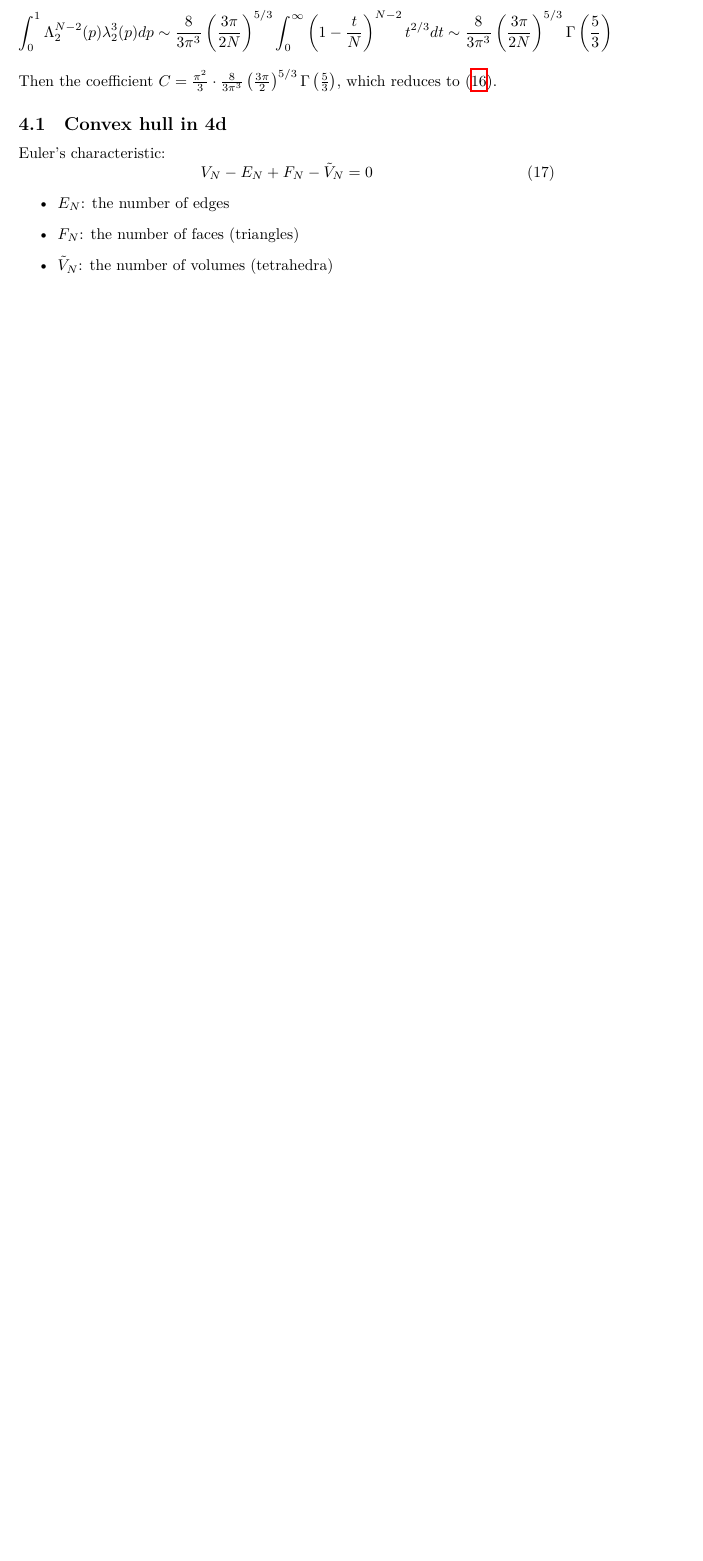
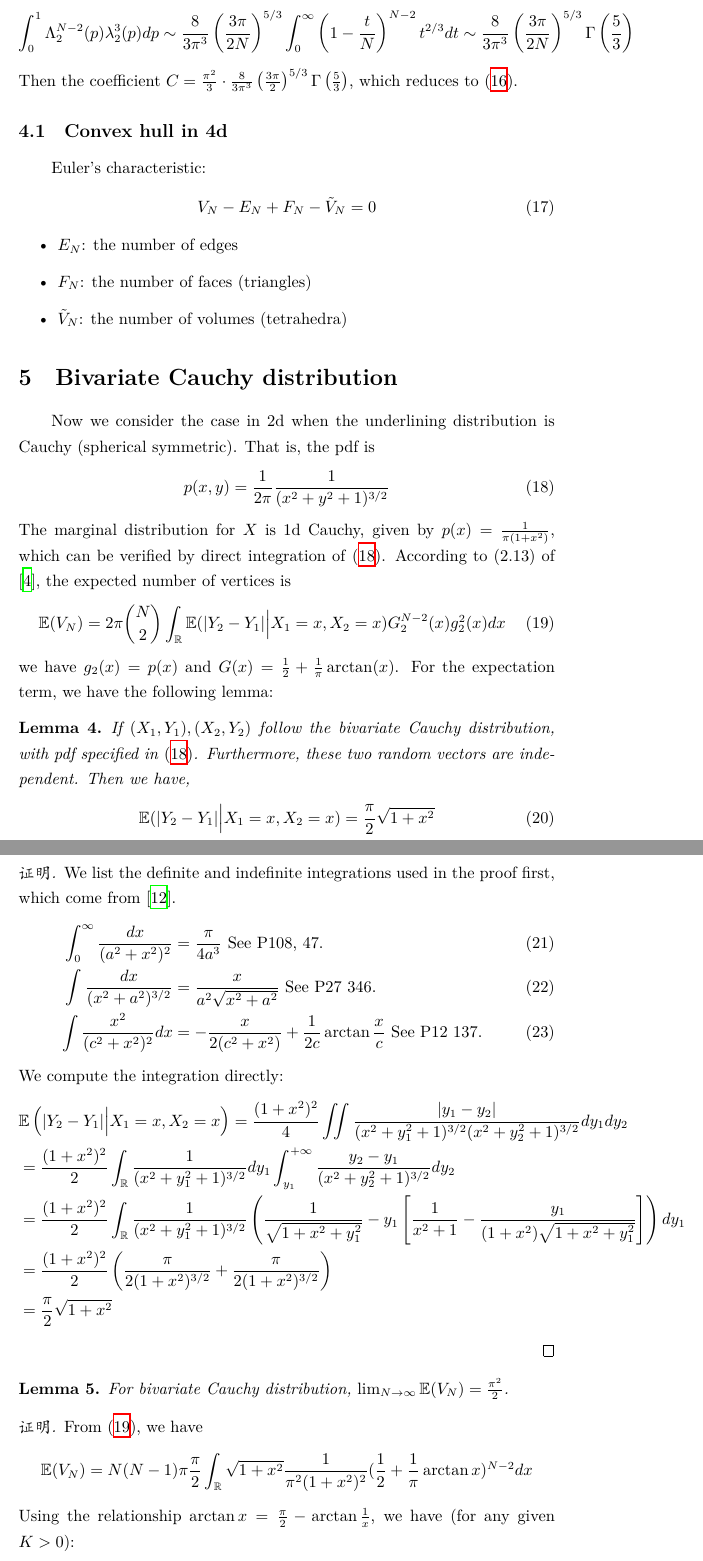
Before and after one commit to zhaofeng-shu33/research_info_related_notes, a LaTeX document (convex_hull/w1.tex): part of page 6 of 8 before the commit and two parts of pages 8 and 9 of 12 after it, the two joined at a grey line, cut at the place of the change, the shorter picture padded with empty space. Compiled offline with XeLaTeX.

Commit message:
add new results

```diff
--- a/convex_hull/w1.tex
+++ b/convex_hull/w1.tex
@@ -1,4 +1,5 @@
 \documentclass{article}
+\usepackage{ctex}
 \usepackage{bm}
 \usepackage{bbm}
 \usepackage{amsmath}
@@ -12,6 +13,7 @@
 \newtheorem{example}{Example}
 \newtheorem{lemma}{Lemma}
 \def\E{\mathbb{E}}
+\def\R{\mathbb{R}}
 \DeclareMathOperator{\erf}{erf}
 \title{A stochastic convex hull problem}
 \begin{document}
@@ -493,4 +495,78 @@ Euler's characteristic:
     \item $F_N$: the number of faces (triangles)
     \item $\tilde{V}_N$: the number of volumes (tetrahedra)
 \end{itemize}
-
+\section{Bivariate Cauchy distribution}
+Now we consider the case in 2d when the underlining
+distribution is Cauchy (spherical symmetric). That is, the pdf is
+\begin{equation}\label{eq:pxy_cauchy}
+    p(x,y) = \frac{1}{2\pi} \frac{1}{(x^2+y^2+1)^{3/2}}
+\end{equation}
+The marginal distribution for $X$ is 1d Cauchy,
+given by $p(x)=\frac{1}{\pi(1+x^2)}$, which
+can be verified by direct integration of
+\eqref{eq:pxy_cauchy}.
+According to (2.13) of \cite{efron1965convex},
+the expected number of vertices is
+\begin{equation}\label{eq:general_2d}
+    \E(V_N) = 2\pi \binom{N}{2}
+    \int_{\R}\E(|Y_2-Y_1| \Big\vert X_1= x, X_2=x)
+    G^{N-2}_2(x) g^2_  2(x)dx
+\end{equation}
+we have $g_2(x) = p(x)$ and $G(x)=\frac{1}{2}+ \frac{1}{\pi}\arctan(x)$.
+For the expectation term, we have the following lemma:
+\begin{lemma}
+    If $(X_1, Y_1), (X_2, Y_2)$ follow the bivariate Cauchy
+    distribution, with pdf specified in \eqref{eq:pxy_cauchy}.
+    Furthermore, these two random vectors are independent.
+    Then we have,
+    \begin{equation}
+        \E(|Y_2-Y_1| \Big\vert X_1= x, X_2=x)
+        = \frac{\pi}{2}\sqrt{1+x^2}
+    \end{equation}
+\end{lemma}
+\begin{proof}
+We list the definite and indefinite integrations
+used in the proof first, which come from \cite{integration}.
+\begin{align}
+    \int_0^{\infty} \frac{dx}{(a^2+x^2)^2}
+    & = \frac{\pi}{4a^3} \textrm{ See P108, 47. } \\
+    \int \frac{dx}{(x^2+a^2)^{3/2}}
+    & = \frac{x}{a^2\sqrt{x^2+a^2}}
+    \textrm{ See P27 346.}\\
+    \int \frac{x^2}{(c^2+x^2)^2}dx
+    &=-\frac{x}{2(c^2+x^2)}
+    +\frac{1}{2c}\arctan\frac{x}{c}
+    \textrm{ See P12 137.}
+\end{align}
+We compute the integration directly:
+\begin{align*}
+    &\E\left(|Y_2-Y_1| \Big\vert X_1= x, X_2=x\right)
+        =\frac{(1+x^2)^2}{4}\iint \frac{|y_1-y_2|}
+        {(x^2+y_1^2+1)^{3/2}(x^2+y_2^2+1)^{3/2}}dy_1dy_2\\
+        &=\frac{(1+x^2)^2}{2}\int_{\R}\frac{1}{(x^2+y_1^2+1)^{3/2}}
+        dy_1\int_{y_1}^{+\infty}\frac{y_2-y_1}
+        {(x^2+y_2^2+1)^{3/2}}dy_2 \\
+        &=\frac{(1+x^2)^2}{2}\int_{\R}\frac{1}{(x^2+y_1^2+1)^{3/2}}
+        \left(\frac{1}{\sqrt{1+x^2+y_1^2}}-y_1\left[\frac{1}{x^2+1}
+        -\frac{y_1}{(1+x^2)\sqrt{1+x^2+y_1^2}}\right]\right)dy_1\\
+        &=\frac{(1+x^2)^2}{2} \left(\frac{\pi}{2(1+x^2)^{3/2}}
+        +\frac{\pi}{2(1+x^2)^{3/2}}\right)\\
+        &=\frac{\pi}{2}\sqrt{1+x^2}
+\end{align*}
+\end{proof}
+\begin{lemma}
+    For bivariate Cauchy distribution,
+$\lim_{N\to \infty}\E(V_N) = \frac{\pi^2}{2}$.
+\end{lemma}
+\begin{proof}
+From \eqref{eq:general_2d},
+we have
+\begin{equation*}
+\E(V_N) = N(N-1)\pi \frac{\pi}{2}\int_{\R}
+\sqrt{1+x^2}\frac{1}{\pi^2 (1+x^2)^2}(\frac{1}{2}
++\frac{1}{\pi}\arctan x)^{N-2}dx
+\end{equation*}
+Using the relationship $\arctan x =
+\frac{\pi}{2} - \arctan \frac{1}{x}
+$, we have (for any given $K>0$):
+\begin{align*}
```
Also changed, not shown: convex_hull/ref.bib (+6 -1 lines), convex_hull/w1.tex (23 more changed lines), 1 other file.
